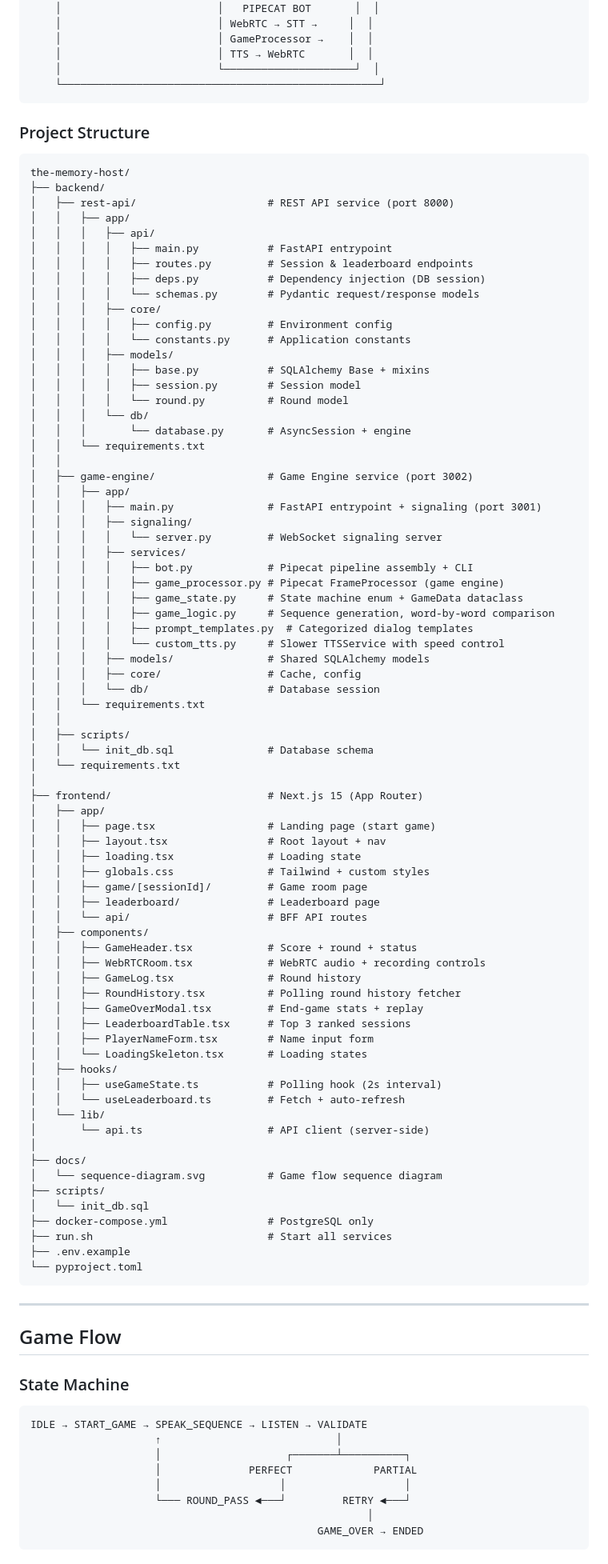
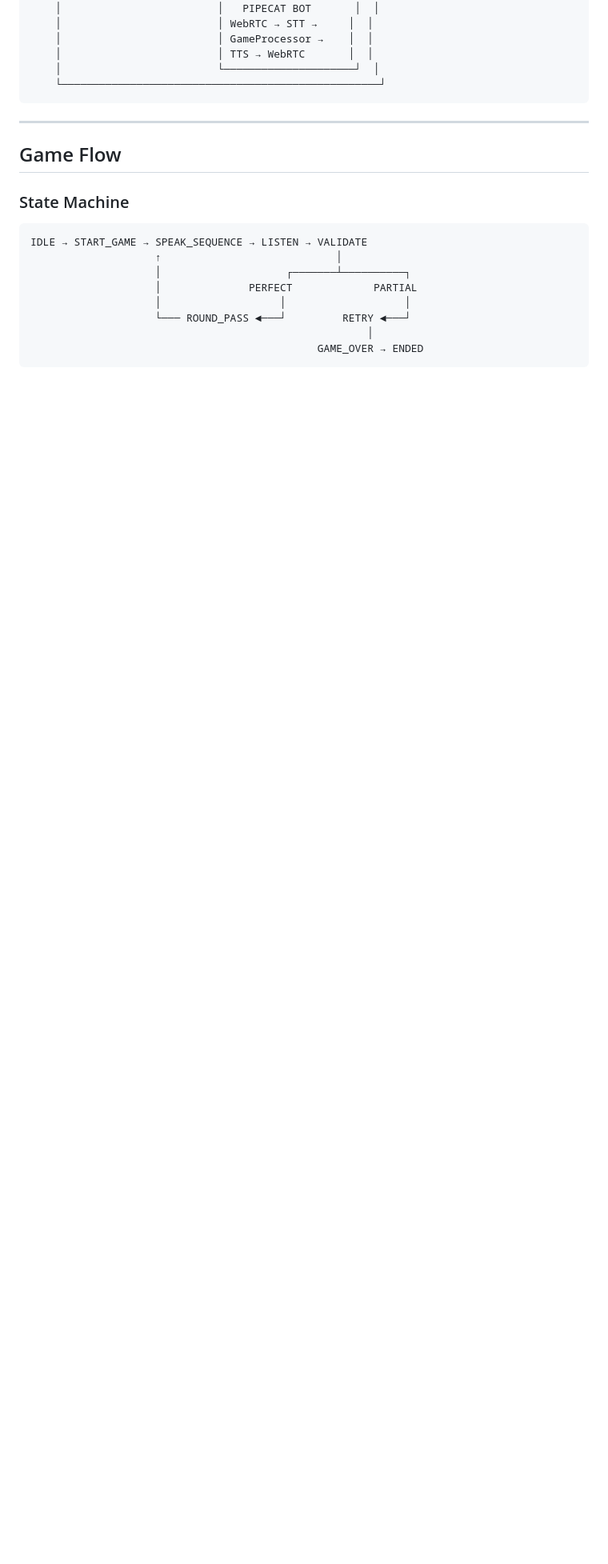
Before and after one commit to CpBruceMeena/the-memory-host, a Markdown page: README.md, the part around one of its changes. Shown at 80% size. Rendered like a GitHub page; blank space fills up the shorter version.

Commit message:
Clean up README: remove Docker, env vars, config reference, project structure, and Phase 5 roadmap references

````diff
--- a/README.md
+++ b/README.md
@@ -92,84 +88,6 @@ Open `http://localhost:3000`, enter your name, and click **Start Game**.
     │                         │ TTS → WebRTC       │  │
     │                         └─────────────────────┘  │
     └───────────────────────────────────────────────────┘
-```
-
-### Project Structure
-
-```
-the-memory-host/
-├── backend/
-│   ├── rest-api/                     # REST API service (port 8000)
-│   │   ├── app/
-│   │   │   ├── api/
-│   │   │   │   ├── main.py           # FastAPI entrypoint
-│   │   │   │   ├── routes.py         # Session & leaderboard endpoints
-│   │   │   │   ├── deps.py           # Dependency injection (DB session)
-│   │   │   │   └── schemas.py        # Pydantic request/response models
-│   │   │   ├── core/
-│   │   │   │   ├── config.py         # Environment config
-│   │   │   │   └── constants.py      # Application constants
-│   │   │   ├── models/
-│   │   │   │   ├── base.py           # SQLAlchemy Base + mixins
-│   │   │   │   ├── session.py        # Session model
-│   │   │   │   └── round.py          # Round model
-│   │   │   └── db/
-│   │   │       └── database.py       # AsyncSession + engine
-│   │   └── requirements.txt
-│   │
-│   ├── game-engine/                  # Game Engine service (port 3002)
-│   │   ├── app/
-│   │   │   ├── main.py               # FastAPI entrypoint + signaling (port 3001)
-│   │   │   ├── signaling/
-│   │   │   │   └── server.py         # WebSocket signaling server
-│   │   │   ├── services/
-│   │   │   │   ├── bot.py            # Pipecat pipeline assembly + CLI
-│   │   │   │   ├── game_processor.py # Pipecat FrameProcessor (game engine)
-│   │   │   │   ├── game_state.py     # State machine enum + GameData dataclass
-│   │   │   │   ├── game_logic.py     # Sequence generation, word-by-word comparison
-│   │   │   │   ├── prompt_templates.py  # Categorized dialog templates
-│   │   │   │   └── custom_tts.py     # Slower TTSService with speed control
-│   │   │   ├── models/               # Shared SQLAlchemy models
-│   │   │   ├── core/                 # Cache, config
-│   │   │   └── db/                   # Database session
-│   │   └── requirements.txt
-│   │
-│   ├── scripts/
-│   │   └── init_db.sql               # Database schema
-│   └── requirements.txt
-│
-├── frontend/                         # Next.js 15 (App Router)
-│   ├── app/
-│   │   ├── page.tsx                  # Landing page (start game)
-│   │   ├── layout.tsx                # Root layout + nav
-│   │   ├── loading.tsx               # Loading state
-│   │   ├── globals.css               # Tailwind + custom styles
-│   │   ├── game/[sessionId]/         # Game room page
-│   │   ├── leaderboard/              # Leaderboard page
-│   │   └── api/                      # BFF API routes
-│   ├── components/
-│   │   ├── GameHeader.tsx            # Score + round + status
-│   │   ├── WebRTCRoom.tsx            # WebRTC audio + recording controls
-│   │   ├── GameLog.tsx               # Round history
-│   │   ├── RoundHistory.tsx          # Polling round history fetcher
-│   │   ├── GameOverModal.tsx         # End-game stats + replay
-│   │   ├── LeaderboardTable.tsx      # Top 3 ranked sessions
-│   │   ├── PlayerNameForm.tsx        # Name input form
-│   │   └── LoadingSkeleton.tsx       # Loading states
-│   ├── hooks/
-│   │   ├── useGameState.ts           # Polling hook (2s interval)
-│   │   └── useLeaderboard.ts         # Fetch + auto-refresh
-│   └── lib/
-│       └── api.ts                    # API client (server-side)
-│
-├── docs/
-│   └── sequence-diagram.svg          # Game flow sequence diagram
-├── scripts/
-│   └── init_db.sql
-├── docker-compose.yml                # PostgreSQL only
-├── run.sh                            # Start all services
-├── .env.example
-└── pyproject.toml
 ```
 
 ---
````
Also changed, not shown: other parts of README.md (+2 -39 lines).
